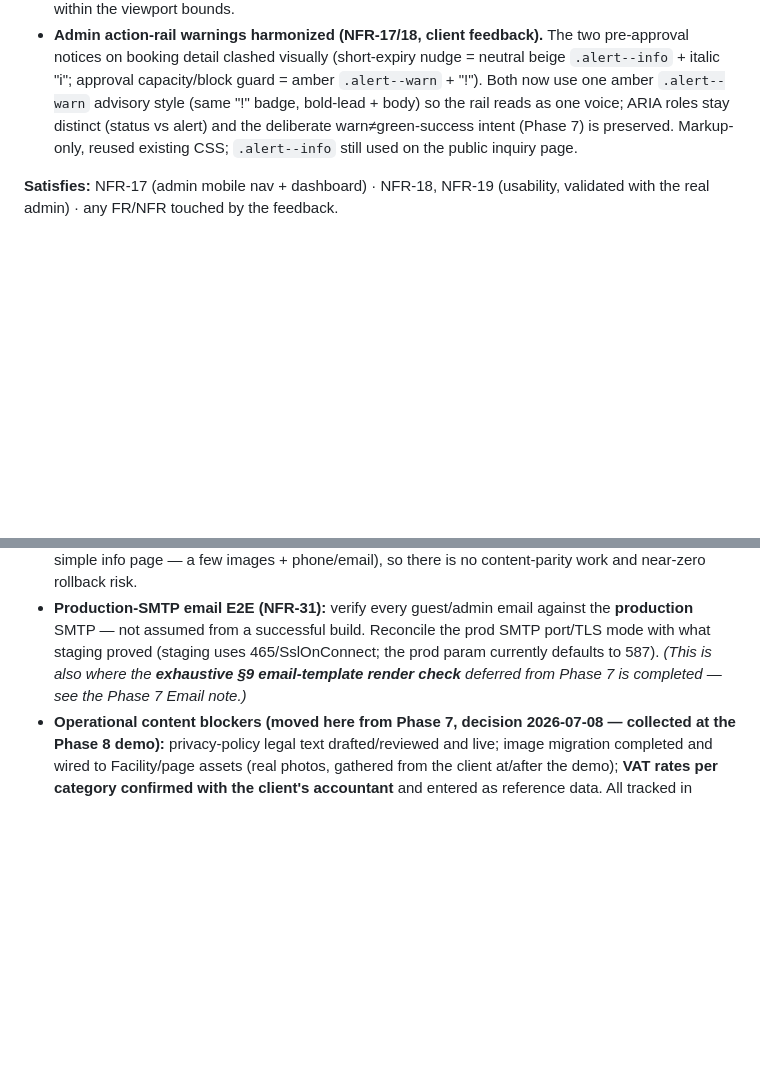
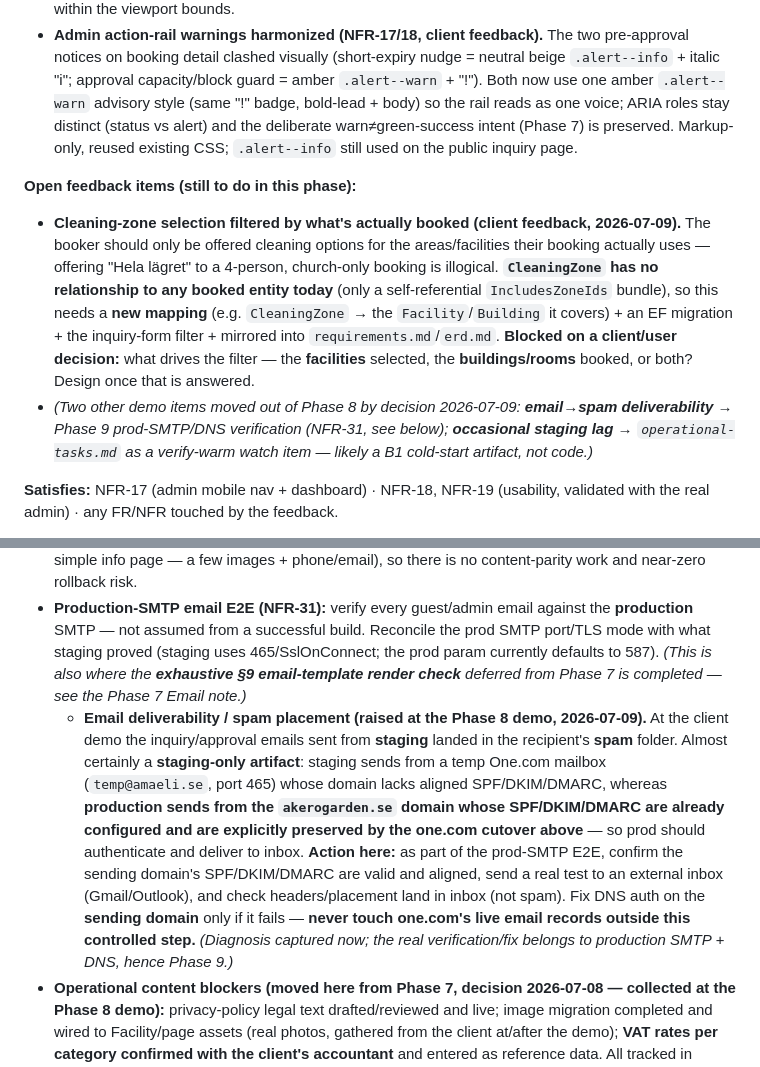
Before and after one commit to eliya-amanoeel/akerogarden, a Markdown page: REQUIREMENTS/implementation-plan.md, 2 parts joined by grey strips. GitHub-like rendering; blank space fills up the shorter version.

Commit message:
Phase 8: log demo follow-ups — spam→Phase 9, lag→operational-tasks, cleaning-zone open item
Triage the three remaining Phase 8 demo-feedback items into their homes:

- Email→spam deliverability: Phase 9 (prod-SMTP E2E / NFR-31). Almost certainly
  a staging-only artifact (temp mailbox without aligned SPF/DKIM/DMARC); prod
  sends from akerogarden.se whose auth records the one.com cutover preserves.
  Verify against prod SMTP; never touch one.com live email records outside that.

- Occasional staging lag: operational-tasks.md as a verify-warm watch item.
  Likely B1 cold-start + Interactive Server circuit warm-up, not a code defect
  (public perf measured PASS in Phase 7). Investigate only if it reproduces warm.

- Cleaning-zone selection filtered by what's booked: stays an open Phase 8 item.
  Needs a new CleaningZone→Facility/Building mapping (+ migration + form filter +
  ERD/spec sync); blocked on the decision of what drives the filter.

Co-Authored-By: Claude Opus 4.8 <noreply@anthropic.com>

```diff
--- a/REQUIREMENTS/implementation-plan.md
+++ b/REQUIREMENTS/implementation-plan.md
@@ -323,6 +323,11 @@ Unlike the feature phases, this phase is **bookended by design discipline**: it
 - **Admin save/action feedback as an in-viewport toast (NFR-17/18, client feedback).** Saving payment status (or notes) near the bottom of the booking detail rendered the confirmation at the top of the page, so the admin had to scroll up to confirm it worked. `.form-status` (used by all eight admin CRUD/detail pages) is now a **fixed bottom-right toast** (kept neutral, not green — the same `_message` carries both success and error text) with a slide-in and reduced-motion fallback. Pure CSS, zero per-page change. New Playwright E2E saves at the bottom of a booking and asserts the toast is within the viewport bounds.
 - **Admin action-rail warnings harmonized (NFR-17/18, client feedback).** The two pre-approval notices on booking detail clashed visually (short-expiry nudge = neutral beige `.alert--info` + italic "i"; approval capacity/block guard = amber `.alert--warn` + "!"). Both now use one amber `.alert--warn` advisory style (same "!" badge, bold-lead + body) so the rail reads as one voice; ARIA roles stay distinct (status vs alert) and the deliberate warn≠green-success intent (Phase 7) is preserved. Markup-only, reused existing CSS; `.alert--info` still used on the public inquiry page.
 
+**Open feedback items (still to do in this phase):**
+
+- **Cleaning-zone selection filtered by what's actually booked (client feedback, 2026-07-09).** The booker should only be offered cleaning options for the areas/facilities their booking actually uses — offering "Hela lägret" to a 4-person, church-only booking is illogical. **`CleaningZone` has no relationship to any booked entity today** (only a self-referential `IncludesZoneIds` bundle), so this needs a **new mapping** (e.g. `CleaningZone` → the `Facility`/`Building` it covers) + an EF migration + the inquiry-form filter + mirrored into `requirements.md`/`erd.md`. **Blocked on a client/user decision:** what drives the filter — the **facilities** selected, the **buildings/rooms** booked, or both? Design once that is answered.
+- *(Two other demo items moved out of Phase 8 by decision 2026-07-09: **email→spam deliverability** → Phase 9 prod-SMTP/DNS verification (NFR-31, see below); **occasional staging lag** → `operational-tasks.md` as a verify-warm watch item — likely a B1 cold-start artifact, not code.)*
+
 **Satisfies:** NFR-17 (admin mobile nav + dashboard) · NFR-18, NFR-19 (usability, validated with the real admin) · any FR/NFR touched by the feedback.
 
 **Exit criteria:** the client has demoed the app and signed off; every agreed change is implemented, tested and deployed to staging; no open blocker remains from the demo.
@@ -339,6 +344,7 @@ Unlike the feature phases, this phase is **bookended by design discipline**: it
 - **DNS + SSL:** configure DNS for `akerogarden.se` (apex — `A` + `asuid` `TXT`; an apex cannot use `CNAME`), `admin.akerogarden.se` and `staging.akerogarden.se` (`CNAME` + `asuid` `TXT`); bind the custom hostnames; run `ssl.bicep` for the managed certificates. *(Staging's custom subdomain was deferred here from Phase 0, which ran staging on the Azure default hostname.)*
 - **one.com / WordPress cutover runbook:** one.com is the **registrar + DNS host + email provider**, so the cutover is DNS-record surgery inside one.com. **Retire only the WordPress web hosting** — never touch the DNS zone, the domain registration, or the email records (`MX`, `SPF`, `DKIM`, `DMARC`) and mailboxes, because the app sends guest/admin mail through One.com SMTP; breaking those silently kills every email. Make the **apex `akerogarden.se` canonical and 301-redirect `www`→apex**. Lower DNS TTLs a day ahead; point the apex + `admin` records at Azure; keep WordPress powered but unlinked through a short soak; then decommission the WP hosting. The current live site is trivial (a simple info page — a few images + phone/email), so there is no content-parity work and near-zero rollback risk.
 - **Production-SMTP email E2E (NFR-31):** verify every guest/admin email against the **production** SMTP — not assumed from a successful build. Reconcile the prod SMTP port/TLS mode with what staging proved (staging uses 465/SslOnConnect; the prod param currently defaults to 587). *(This is also where the **exhaustive §9 email-template render check** deferred from Phase 7 is completed — see the Phase 7 Email note.)*
+  - **Email deliverability / spam placement (raised at the Phase 8 demo, 2026-07-09).** At the client demo the inquiry/approval emails sent from **staging** landed in the recipient's **spam** folder. Almost certainly a **staging-only artifact**: staging sends from a temp One.com mailbox (`temp@amaeli.se`, port 465) whose domain lacks aligned SPF/DKIM/DMARC, whereas **production sends from the `akerogarden.se` domain whose SPF/DKIM/DMARC are already configured and are explicitly preserved by the one.com cutover above** — so prod should authenticate and deliver to inbox. **Action here:** as part of the prod-SMTP E2E, confirm the sending domain's SPF/DKIM/DMARC are valid and aligned, send a real test to an external inbox (Gmail/Outlook), and check headers/placement land in inbox (not spam). Fix DNS auth on the **sending domain** only if it fails — **never touch one.com's live email records outside this controlled step.** *(Diagnosis captured now; the real verification/fix belongs to production SMTP + DNS, hence Phase 9.)*
 - **Operational content blockers (moved here from Phase 7, decision 2026-07-08 — collected at the Phase 8 demo):** privacy-policy legal text drafted/reviewed and live; image migration completed and wired to Facility/page assets (real photos, gathered from the client at/after the demo); **VAT rates per category confirmed with the client's accountant** and entered as reference data. All tracked in `operational-tasks.md`; each blocks go-live (privacy per NFR-20–24).
 - **Backups + restore drill (NFR-12 / NFR-29 — moved here from Phase 7, decision 2026-07-08):** confirm production PostgreSQL automated backups exist (retention, earliest restore point), then run the **restore drill** — a point-in-time restore to a throwaway server and verification that real data comes back — using `infra/restore-drill-runbook.md`. **On production use the runbook's Path 2 only (in-VNet verification); Path 1's temporary public endpoint is forbidden — it would expose real guest PII.** Decide production backup posture at provisioning (e.g. `geoRedundantBackup: Enabled` for DR). This satisfies the existing "backups proven restorable" exit criterion.
 - **Production deploy** + go-live checklist.
```
Also changed, not shown: REQUIREMENTS/operational-tasks.md (+1 -0 lines).
